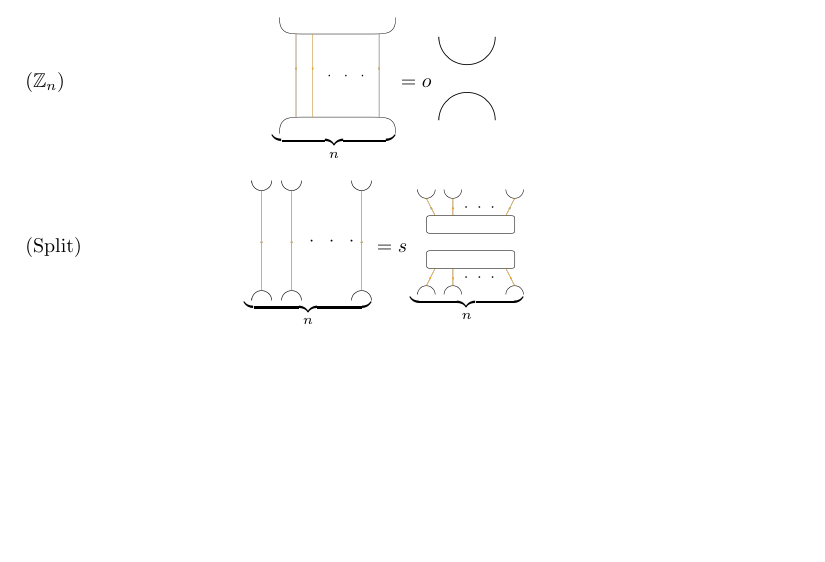
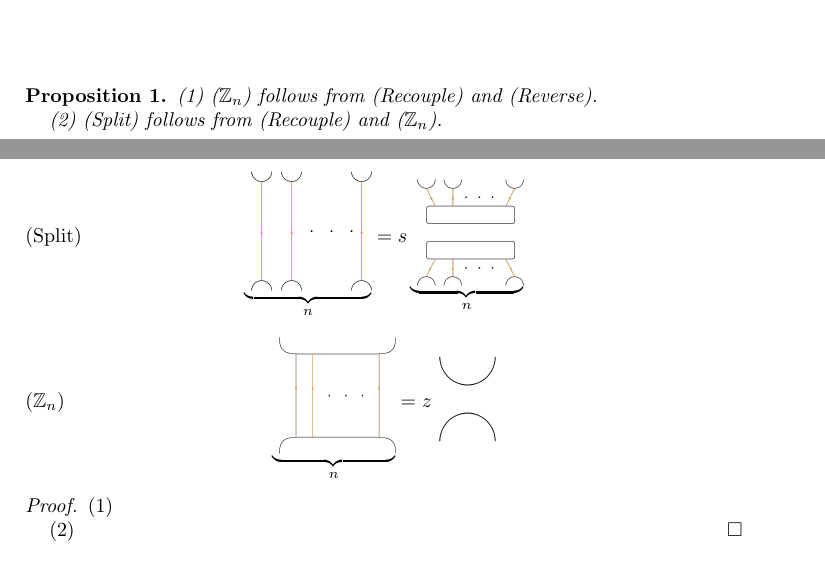
Before and after one commit to chill1017/quantum_subgroups_G2, a LaTeX paper (main.tex, which reads newintro.tex): part of page 2 of 16 before the commit and two parts of pages 3 and 4 of 17 after it, the two joined at a grey line, cut at the place of the change, the shorter picture padded with empty space. Compiled offline with pdfLaTeX.

Commit message:
minimizing relations

```diff
--- a/newintro.tex
+++ b/newintro.tex
@@ -79,11 +79,3 @@ categories in this class are evaluable in general.
         = c \skein{/skein_figs/recouple_RHS}{0.1}
     \end{equation*}
 
-    \begin{equation*}\tag{$\Z_n$}
-        \underbrace{ \skein{/skein_figs/n_g_strands}{0.08} }_{\text{$n$}}
-        = o \skein{/skein_figs/capcup}{0.1}
-    \end{equation*}
-
-    \begin{equation*}\tag{Split}
-        \underbrace{ \skein{/skein_figs/split_LHS}{0.125} }_{\text{$n$}}
-        = s \underbrace{ \skein{/skein_figs/split_RHS}{0.085} }_{\text{$n$}}
@@ -138,6 +133,27 @@ categories in this class are evaluable in general.
     \end{equation*}
 \end{definition}
 
+
+\begin{proposition}
+    (1) ($\Z_n$) follows from (Recouple) and (Reverse).
+
+    (2) (Split) follows from (Recouple) and ($\Z_n$).
+
+    \begin{equation*}\tag{Split}
+        \underbrace{ \skein{/skein_figs/split_LHS}{0.125} }_{\text{$n$}}
+        = s \underbrace{ \skein{/skein_figs/split_RHS}{0.085} }_{\text{$n$}}
+    \end{equation*}
+
+    \begin{equation*}\tag{$\Z_n$}
+        \underbrace{ \skein{/skein_figs/n_g_strands}{0.08} }_{\text{$n$}}
+        = z \skein{/skein_figs/capcup}{0.1}
+    \end{equation*}
+\end{proposition}
+\begin{proof}
+    (1)
+
+    (2)
+\end{proof}
 
 \begin{remark}
     A quick sketch shows that using (Order) followed by repeated applications of (Recouple) and (decStick)
```
Also changed, not shown: main.pdf, newintro.tex (3 more changed lines).
